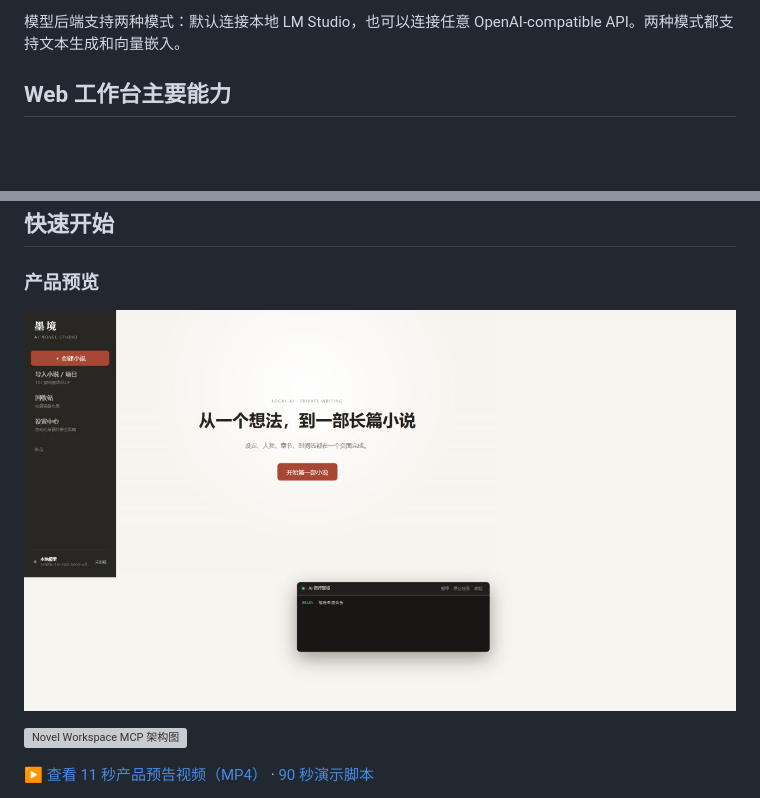
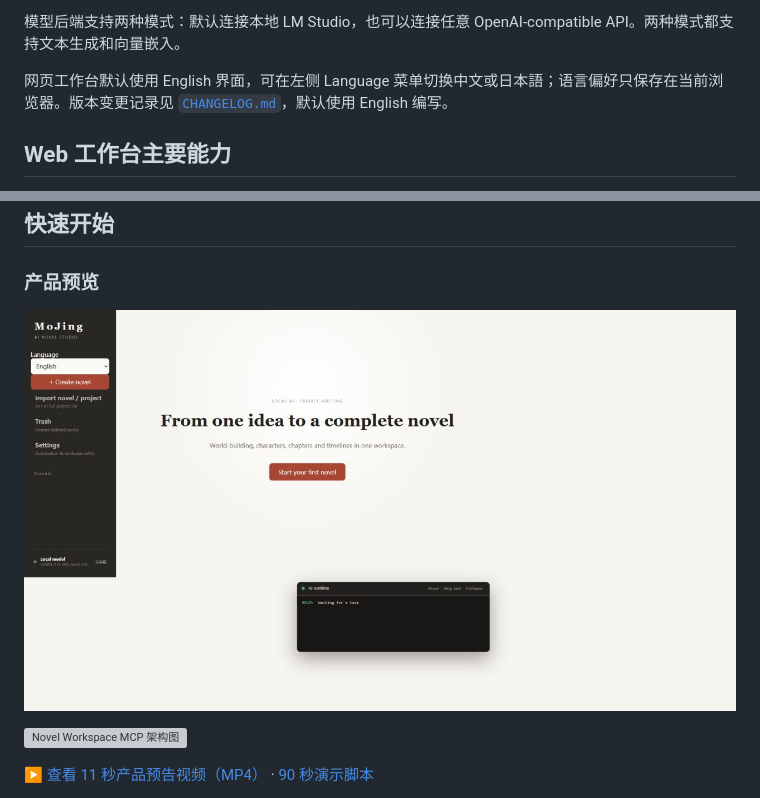
Before and after one commit to LiZh132707/novel-workspace-mcp, a Markdown page: README.md, 2 parts joined by grey strips. Drawn GitHub-style; pictures changed too: docs/assets/web-studio.png; blank space fills up the shorter version; grey boxes are pictures that could not be loaded.

```diff
--- a/README.md
+++ b/README.md
@@ -18,6 +18,8 @@
 3. **Codex Skill**：`skills/novel-workspace/`，让 Codex 按本项目的长篇创作和一致性工作流工作。
 
 模型后端支持两种模式：默认连接本地 LM Studio，也可以连接任意 OpenAI-compatible API。两种模式都支持文本生成和向量嵌入。
+
+网页工作台默认使用 English 界面，可在左侧 Language 菜单切换中文或日本語；语言偏好只保存在当前浏览器。版本变更记录见 [`CHANGELOG.md`](CHANGELOG.md)，默认使用 English 编写。
 
 ## Web 工作台主要能力
 
```
Also changed, not shown: CHANGELOG.md (added, +37 -0 lines), README.en.md (+2 -0 lines), 4 other files.
